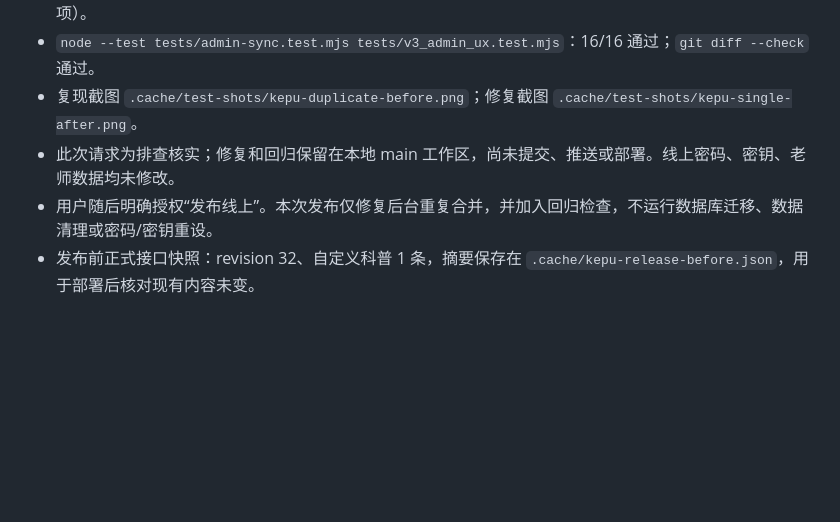
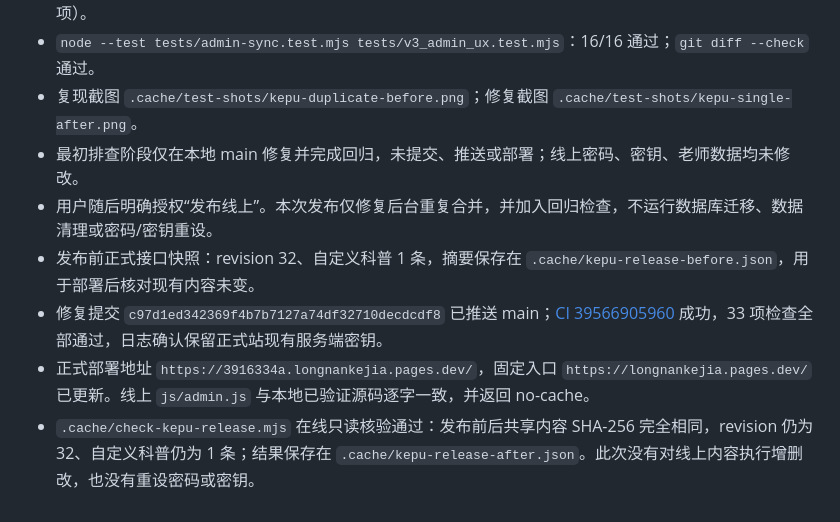
Before and after one commit to lwy9107124035/longnankejia, a Markdown page: docs/codex-admin-checkpoint.md, the part around the change. Drawn GitHub-style; blank space fills up the shorter version.

Commit message:
docs: record duplicate card fix release [skip ci]

```diff
--- a/docs/codex-admin-checkpoint.md
+++ b/docs/codex-admin-checkpoint.md
@@ -76,6 +76,9 @@
 - 新增浏览器回归 `node tests/run_site_tests.mjs --only=kepu-crud`，通过真实本地接口验证新增、统计、云端条数、刷新、手机宽度、编辑和独立删除。修复前 8 项断言失败，修复后 13/13 通过（含原有冷启动 2 项）。
 - `node --test tests/admin-sync.test.mjs tests/v3_admin_ux.test.mjs`：16/16 通过；`git diff --check` 通过。
 - 复现截图 `.cache/test-shots/kepu-duplicate-before.png`；修复截图 `.cache/test-shots/kepu-single-after.png`。
-- 此次请求为排查核实；修复和回归保留在本地 main 工作区，尚未提交、推送或部署。线上密码、密钥、老师数据均未修改。
+- 最初排查阶段仅在本地 main 修复并完成回归，未提交、推送或部署；线上密码、密钥、老师数据均未修改。
 - 用户随后明确授权“发布线上”。本次发布仅修复后台重复合并，并加入回归检查，不运行数据库迁移、数据清理或密码/密钥重设。
 - 发布前正式接口快照：revision 32、自定义科普 1 条，摘要保存在 `.cache/kepu-release-before.json`，用于部署后核对现有内容未变。
+- 修复提交 `c97d1ed342369f4b7b7127a74df32710decdcdf8` 已推送 main；[CI 39566905960](https://github.com/lwy9107124035/longnankejia/actions/runs/39566905960) 成功，33 项检查全部通过，日志确认保留正式站现有服务端密钥。
+- 正式部署地址 `https://3916334a.longnankejia.pages.dev/`，固定入口 `https://longnankejia.pages.dev/` 已更新。线上 `js/admin.js` 与本地已验证源码逐字一致，并返回 no-cache。
+- `.cache/check-kepu-release.mjs` 在线只读核验通过：发布前后共享内容 SHA-256 完全相同，revision 仍为 32、自定义科普仍为 1 条；结果保存在 `.cache/kepu-release-after.json`。此次没有对线上内容执行增删改，也没有重设密码或密钥。
```
